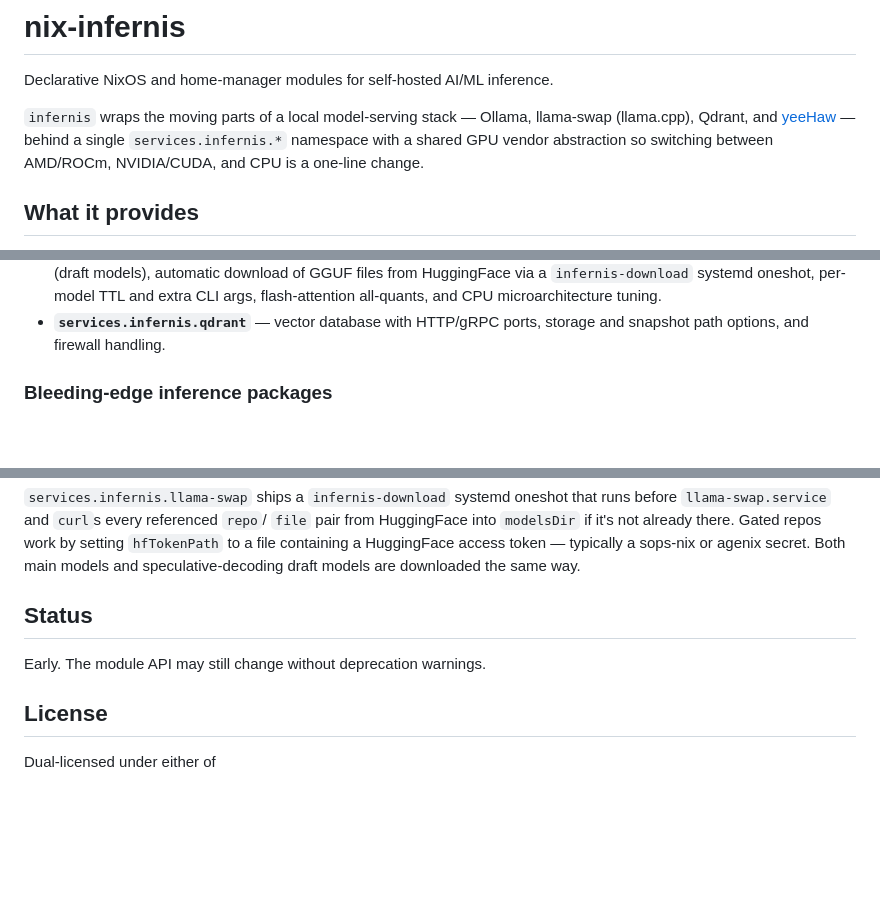
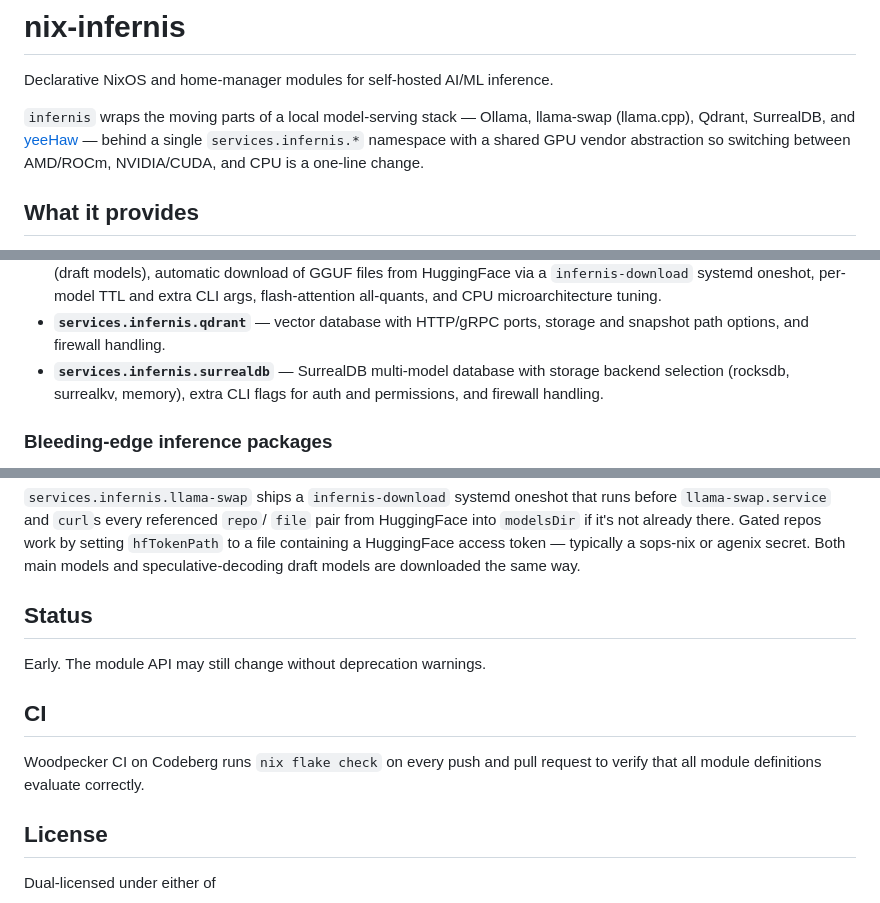
Before and after one commit to caniko/infernix, a Markdown page: README.md, 3 parts joined by grey strips. GitHub-like rendering; blank space fills up the shorter version.

```diff
--- a/README.md
+++ b/README.md
@@ -3,7 +3,7 @@
 Declarative NixOS and home-manager modules for self-hosted AI/ML inference.
 
 `infernis` wraps the moving parts of a local model-serving stack — Ollama,
-llama-swap (llama.cpp), Qdrant, and [yeeHaw](https://codeberg.org/caniko/yeehaw)
+llama-swap (llama.cpp), Qdrant, SurrealDB, and [yeeHaw](https://codeberg.org/caniko/yeehaw)
 — behind a single `services.infernis.*` namespace with a shared GPU vendor
 abstraction so switching between AMD/ROCm, NVIDIA/CUDA, and CPU is a one-line
 change.
@@ -25,6 +25,9 @@ NixOS modules (`nixosModules.default`):
   CPU microarchitecture tuning.
 - **`services.infernis.qdrant`** — vector database with HTTP/gRPC ports,
   storage and snapshot path options, and firewall handling.
+- **`services.infernis.surrealdb`** — SurrealDB multi-model database with
+  storage backend selection (rocksdb, surrealkv, memory), extra CLI flags
+  for auth and permissions, and firewall handling.
 
 ### Bleeding-edge inference packages
 
@@ -163,6 +167,10 @@ speculative-decoding draft models are downloaded the same way.
 
 Early. The module API may still change without deprecation warnings.
 
+## CI
+
+Woodpecker CI on Codeberg runs `nix flake check` on every push and pull request to verify that all module definitions evaluate correctly.
+
 ## License
 
 Dual-licensed under either of
```
Also changed, not shown: other parts of README.md (+1 -0 lines).
